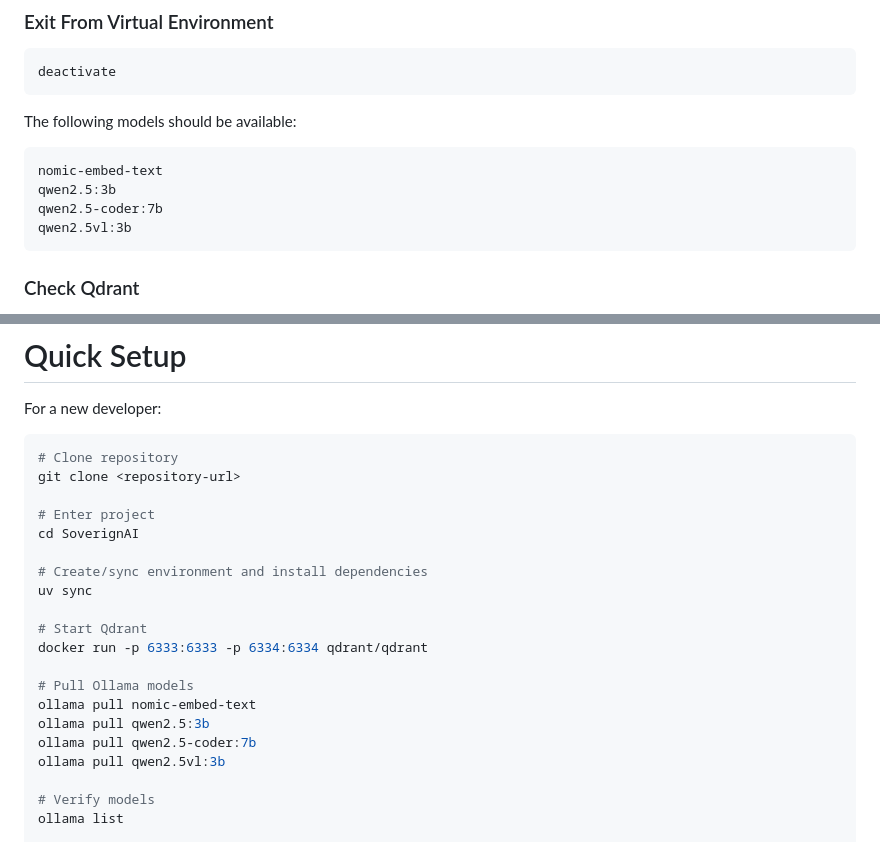
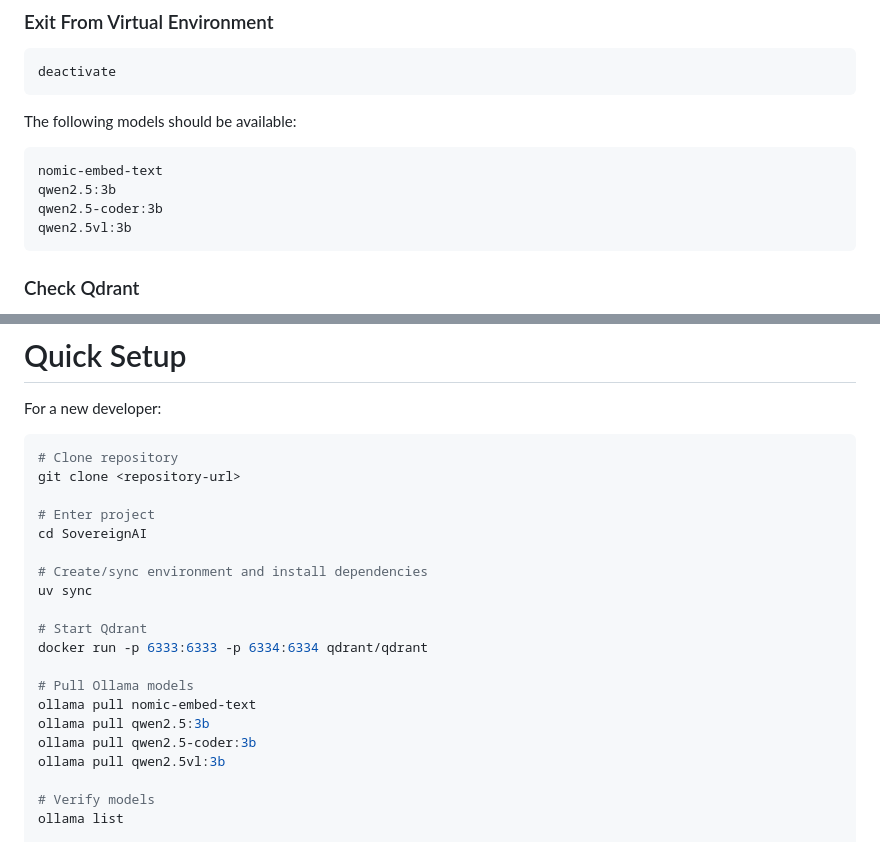
Before and after one commit to Phani-stack/SovereignAI, a Markdown page: README.md, 2 parts joined by grey strips. GitHub-like rendering.

````diff
--- a/README.md
+++ b/README.md
@@ -259,7 +282,7 @@ The following models should be available:
 ```text
 nomic-embed-text
 qwen2.5:3b
-qwen2.5-coder:7b
+qwen2.5-coder:3b
 qwen2.5vl:3b
 ```
 
@@ -282,7 +305,7 @@ For a new developer:
 git clone <repository-url>
 
 # Enter project
-cd SoverignAI
+cd SovereignAI
 
 # Create/sync environment and install dependencies
 uv sync
@@ -293,7 +316,7 @@ docker run -p 6333:6333 -p 6334:6334 qdrant/qdrant
 # Pull Ollama models
 ollama pull nomic-embed-text
 ollama pull qwen2.5:3b
-ollama pull qwen2.5-coder:7b
+ollama pull qwen2.5-coder:3b
 ollama pull qwen2.5vl:3b
 
 # Verify models
````
Also changed, not shown: other parts of README.md (+59 -9 lines).
